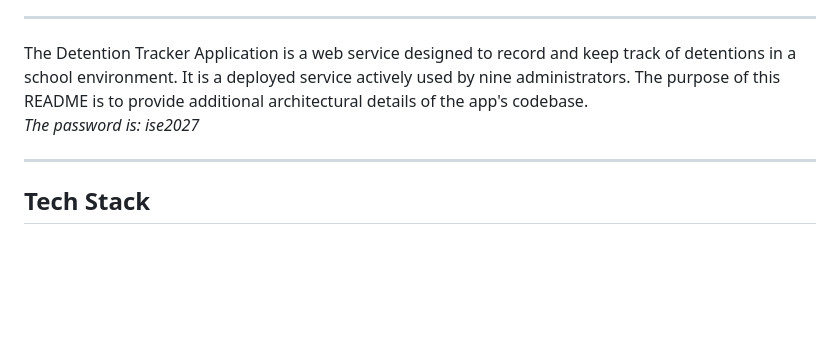
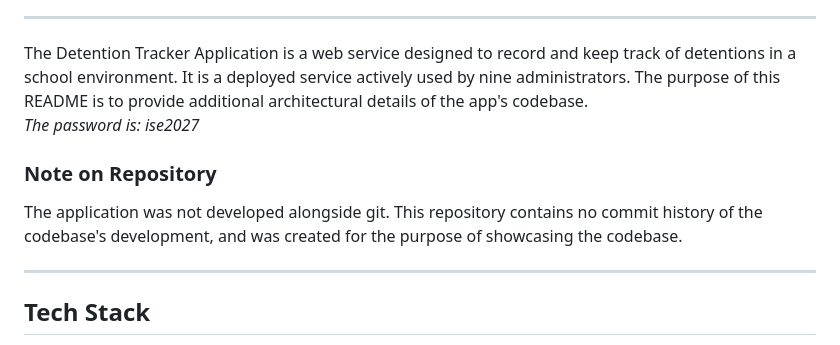
Before and after one commit to Marc-Reilly101/detention-tracker-ise, a Markdown page: README.md, the part around the change. Rendered like a GitHub page; blank space fills up the shorter version.

```diff
--- a/README.md
+++ b/README.md
@@ -5,6 +5,9 @@
 The Detention Tracker Application is a web service designed to record and keep track of detentions in a school environment. It is a deployed service actively used by nine administrators.
 The purpose of this README is to provide additional architectural details of the app's codebase.<br>
 *The password is: ise2027*
+
+### Note on Repository
+The application was not developed alongside git. This repository contains no commit history of the codebase's development, and was created for the purpose of showcasing the codebase.
 
 ---
 ## Tech Stack
```
